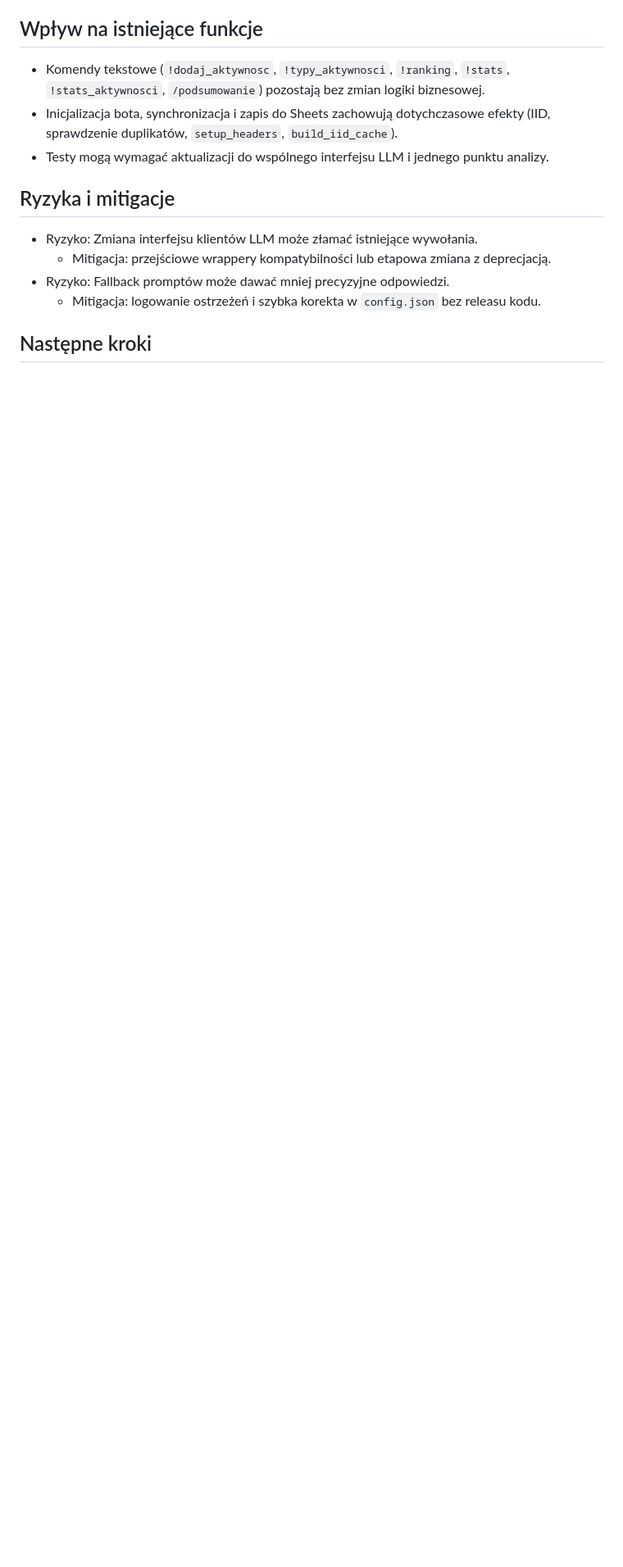
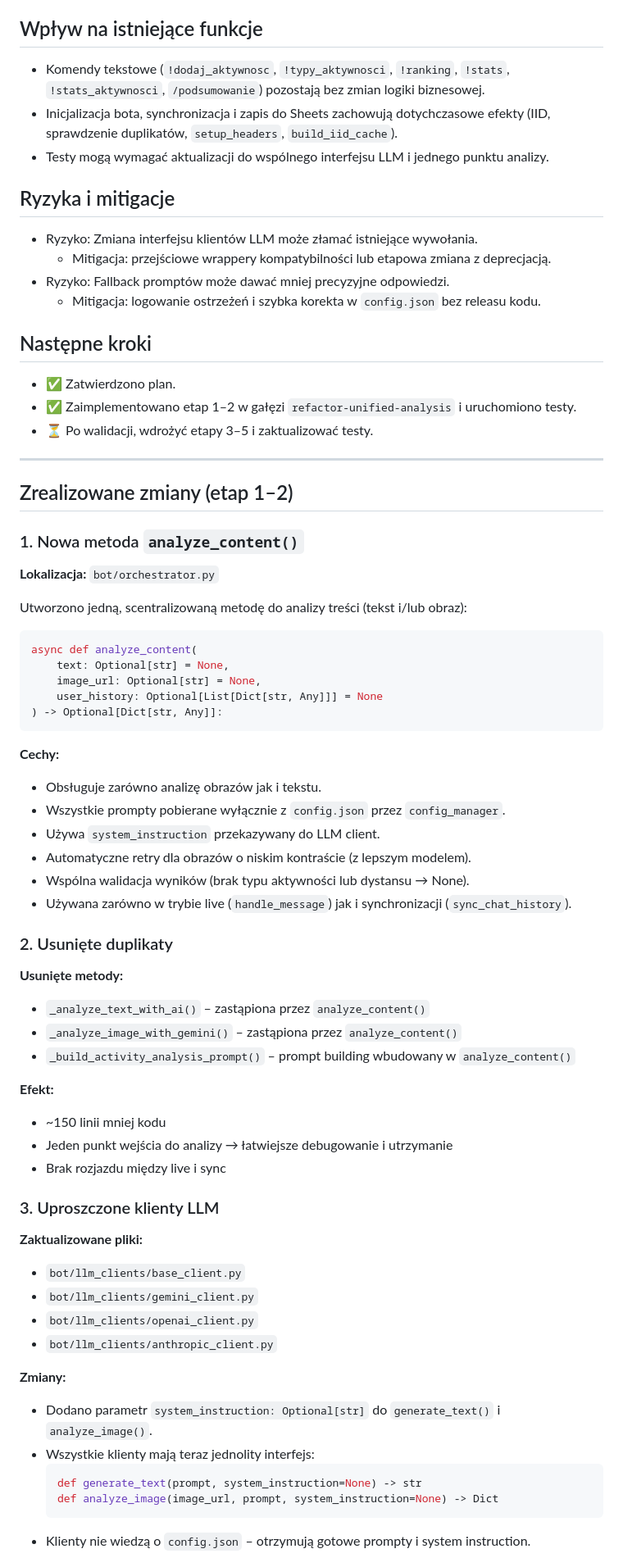
Before and after one commit to Szymer/Szczypior-Discord-Bot, a Markdown page: plim.md, the part around one of its changes. Shown at 82% size. GitHub-like rendering; blank space fills up the shorter version.

Commit message:
Update plim.md with implementation status and results

````diff
--- a/plim.md
+++ b/plim.md
@@ -110,3 +118,58 @@ Wpływ:
   - Mitigacja: logowanie ostrzeżeń i szybka korekta w `config.json` bez releasu kodu.
 
 ## Następne kroki
+- ✅ Zatwierdzono plan.
+- ✅ Zaimplementowano etap 1–2 w gałęzi `refactor-unified-analysis` i uruchomiono testy.
+- ⏳ Po walidacji, wdrożyć etapy 3–5 i zaktualizować testy.
+
+---
+
+## Zrealizowane zmiany (etap 1–2)
+
+### 1. Nowa metoda `analyze_content()`
+**Lokalizacja:** `bot/orchestrator.py`
+
+Utworzono jedną, scentralizowaną metodę do analizy treści (tekst i/lub obraz):
+```python
+async def analyze_content(
+    text: Optional[str] = None,
+    image_url: Optional[str] = None,
+    user_history: Optional[List[Dict[str, Any]]] = None
+) -> Optional[Dict[str, Any]]:
+```
+
+**Cechy:**
+- Obsługuje zarówno analizę obrazów jak i tekstu.
+- Wszystkie prompty pobierane wyłącznie z `config.json` przez `config_manager`.
+- Używa `system_instruction` przekazywany do LLM client.
+- Automatyczne retry dla obrazów o niskim kontraście (z lepszym modelem).
+- Wspólna walidacja wyników (brak typu aktywności lub dystansu → None).
+- Używana zarówno w trybie live (`handle_message`) jak i synchronizacji (`sync_chat_history`).
+
+### 2. Usunięte duplikaty
+**Usunięte metody:**
+- `_analyze_text_with_ai()` – zastąpiona przez `analyze_content()`
+- `_analyze_image_with_gemini()` – zastąpiona przez `analyze_content()`
+- `_build_activity_analysis_prompt()` – prompt building wbudowany w `analyze_content()`
+
+**Efekt:**
+- ~150 linii mniej kodu
+- Jeden punkt wejścia do analizy → łatwiejsze debugowanie i utrzymanie
+- Brak rozjazdu między live i sync
+
+### 3. Uproszczone klienty LLM
+**Zaktualizowane pliki:**
+- `bot/llm_clients/base_client.py`
+- `bot/llm_clients/gemini_client.py`
+- `bot/llm_clients/openai_client.py`
+- `bot/llm_clients/anthropic_client.py`
+
+**Zmiany:**
+- Dodano parametr `system_instruction: Optional[str]` do `generate_text()` i `analyze_image()`.
+- Wszystkie klienty mają teraz jednolity interfejs:
+  ```python
+  def generate_text(prompt, system_instruction=None) -> str
+  def analyze_image(image_url, prompt, system_instruction=None) -> Dict
+  ```
+- Klienty nie wiedzą o `config.json` – otrzymują gotowe prompty i system instruction.
+
````
Also changed, not shown: other parts of plim.md (+95 -0 lines).
